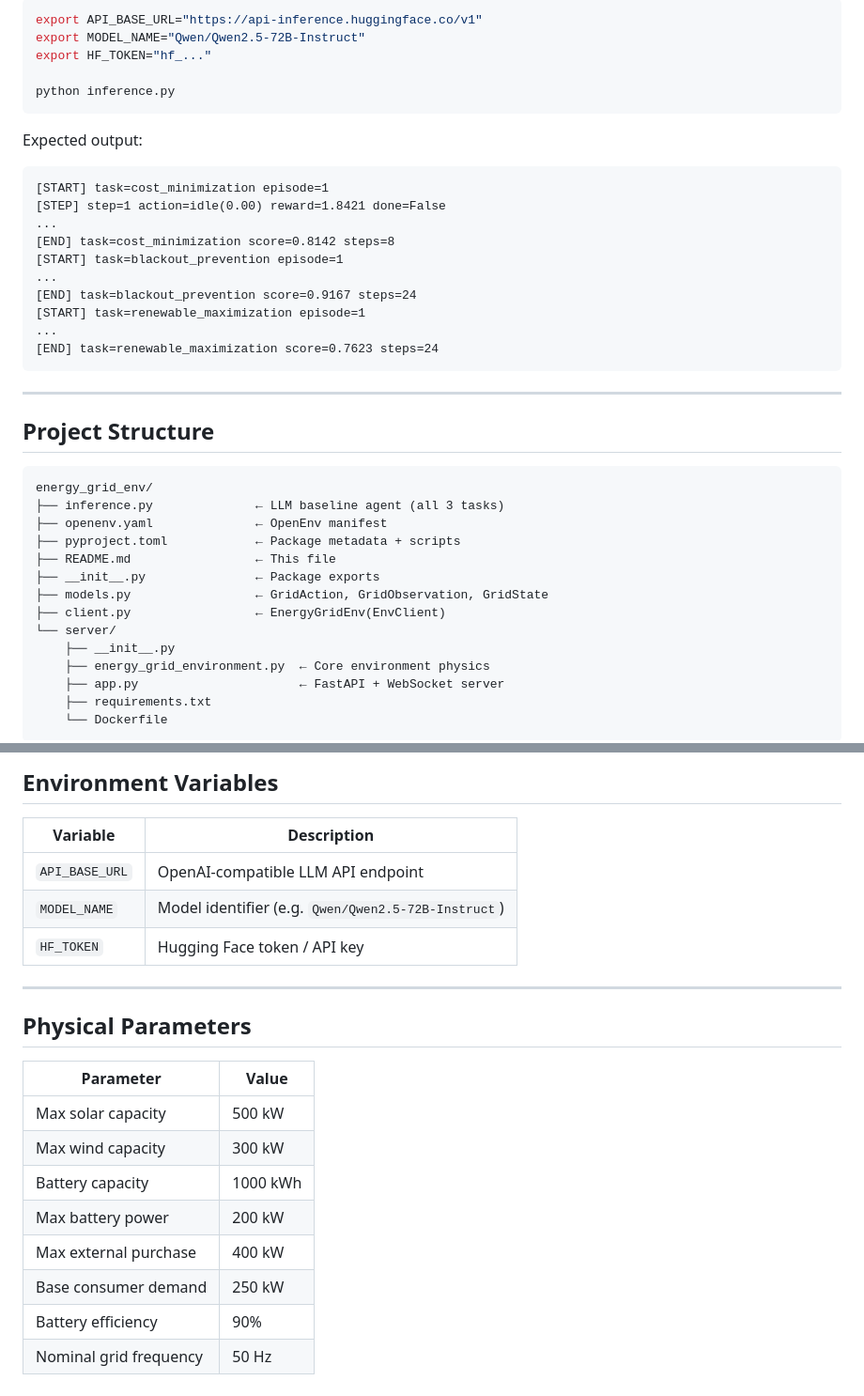
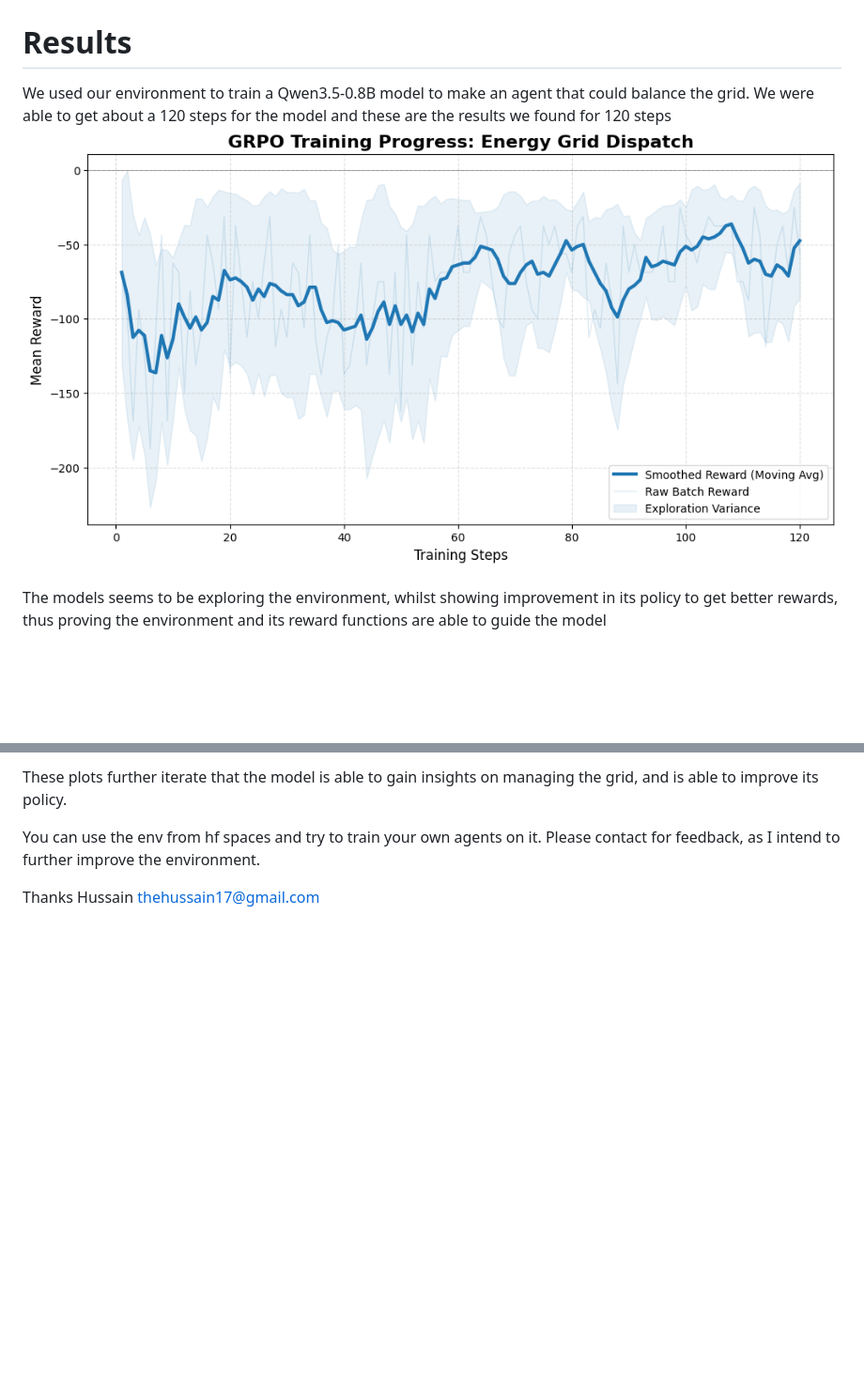
Before and after one commit to Thehussain17/openenv-energy-grid, a Markdown page: README.md, 2 parts joined by grey strips. Shown at 94% size. Rendered like a GitHub page; pictures changed too: model-plots/image.png (added); blank space fills up the shorter version.

````diff
--- a/README.md
+++ b/README.md
@@ -152,44 +41,12 @@ Your space will be live at `https://huggingface.co/spaces/<your-username>/energy
 
-```bash
-export API_BASE_URL="https://api-inference.huggingface.co/v1"
-export MODEL_NAME="Qwen/Qwen2.5-72B-Instruct"
-export HF_TOKEN="hf_..."
 
-python inference.py
-```
 
-Expected output:
-```
-[START] task=cost_minimization episode=1
-[STEP] step=1 action=idle(0.00) reward=1.8421 done=False
-...
-[END] task=cost_minimization score=0.8142 steps=8
-[START] task=blackout_prevention episode=1
-...
-[END] task=blackout_prevention score=0.9167 steps=24
-[START] task=renewable_maximization episode=1
-...
-[END] task=renewable_maximization score=0.7623 steps=24
-```
+# Results
 
----
+We used our environment to train a Qwen3.5-0.8B model to make an agent that could balance the grid.
+We were able to get about a 120 steps for the model and these are the results we found for 120 steps
+![alt text](model-plots/image.png)
 
-## Project Structure
+The models seems to be exploring the environment, whilst showing improvement in its policy to get better rewards, thus proving the environment and its reward functions are able to guide the model
 
-```
-energy_grid_env/
-├── inference.py              ← LLM baseline agent (all 3 tasks)
-├── openenv.yaml              ← OpenEnv manifest
-├── pyproject.toml            ← Package metadata + scripts
-├── README.md                 ← This file
-├── __init__.py               ← Package exports
-├── models.py                 ← GridAction, GridObservation, GridState
-├── client.py                 ← EnergyGridEnv(EnvClient)
-└── server/
-    ├── __init__.py
-    ├── energy_grid_environment.py  ← Core environment physics
-    ├── app.py                      ← FastAPI + WebSocket server
-    ├── requirements.txt
-    └── Dockerfile
-```
 
@@ -197,23 +54,10 @@ energy_grid_env/
 
-## Environment Variables
+These plots further iterate that the model is able to gain insights on managing the grid, and is able to improve its policy.
 
-| Variable | Description |
-|---|---|
-| `API_BASE_URL` | OpenAI-compatible LLM API endpoint |
-| `MODEL_NAME` | Model identifier (e.g. `Qwen/Qwen2.5-72B-Instruct`) |
-| `HF_TOKEN` | Hugging Face token / API key |
 
----
+You can use the env from hf spaces and try to train your own agents on it.
+Please contact for feedback, as I intend to further improve the environment.
 
-## Physical Parameters
-
-| Parameter | Value |
-|---|---|
-| Max solar capacity | 500 kW |
-| Max wind capacity | 300 kW |
-| Battery capacity | 1000 kWh |
-| Max battery power | 200 kW |
-| Max external purchase | 400 kW |
-| Base consumer demand | 250 kW |
-| Battery efficiency | 90% |
-| Nominal grid frequency | 50 Hz |
+Thanks
+Hussain
+thehussain17@gmail.com
````
Also changed, not shown: other parts of README.md (+22 -133 lines), image.png (added), model-plots/download (2).png (added), 5 other files.
